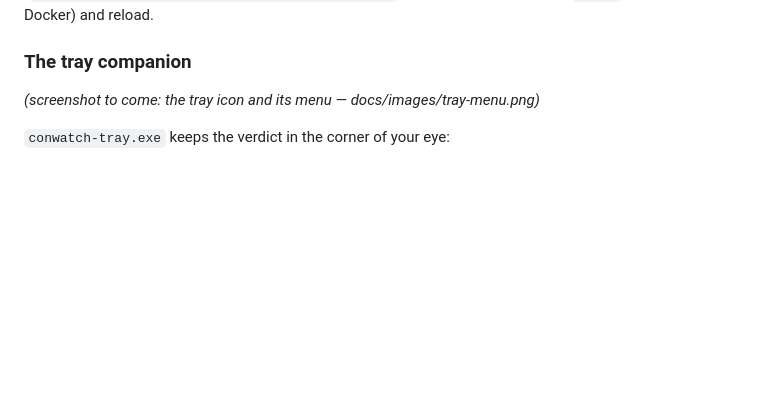
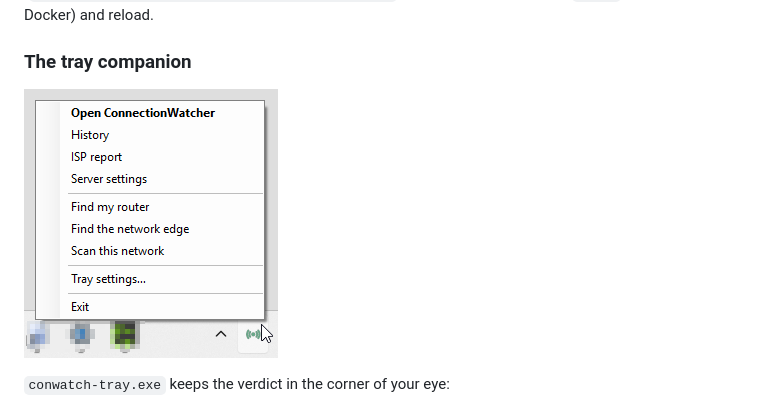
Before and after one commit to mdraughn/ConnectionWatcher, a Markdown page: README.md, the part around the change. GitHub-like rendering; pictures changed too: docs/images/tray-menu.png (added); blank space fills up the shorter version.

Commit message:
docs: wire in the tray-menu screenshot

```diff
--- a/README.md
+++ b/README.md
@@ -135,8 +135,7 @@ for the honest trust model). Forgot the password? Delete
 
 ### The tray companion
 
-*(screenshot to come: the tray icon and its menu —
-docs/images/tray-menu.png)*
+![The tray icon with its menu open: dashboard links, network searches, and tray settings](docs/images/tray-menu.png)
 
 `conwatch-tray.exe` keeps the verdict in the corner of your eye:
 
```
